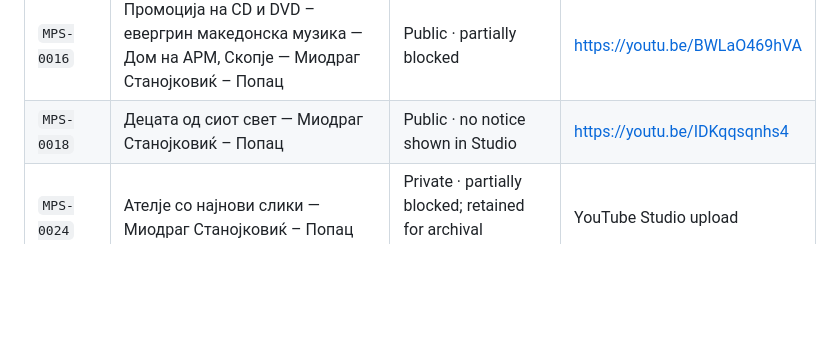
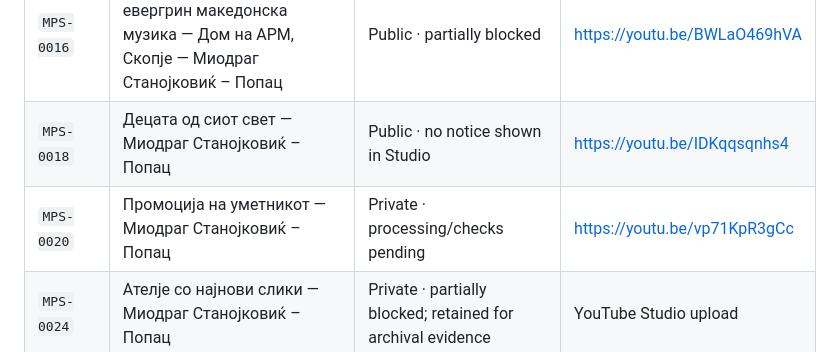
Before and after one commit to sasostanojkovik/sazdo-popac-digital-archive, a Markdown page: assets/video/README.md, the part around the change. Rendered like a GitHub page; blank space fills up the shorter version.

Commit message:
Add MPS-0020 official upload to video inventory

```diff
--- a/assets/video/README.md
+++ b/assets/video/README.md
@@ -26,6 +26,7 @@ This directory contains selected optimized H.264/AAC web derivatives used for co
 | `MPS-0015` | Промоција на уметнички слики — Миодраг Станојковиќ – Попац | Public · checks complete, no issues | https://youtu.be/0wsYRqhiLyA |
 | `MPS-0016` | Промоција на CD и DVD – евергрин македонска музика — Дом на АРМ, Скопје — Миодраг Станојковиќ – Попац | Public · partially blocked | https://youtu.be/BWLaO469hVA |
 | `MPS-0018` | Децата од сиот свет — Миодраг Станојковиќ – Попац | Public · no notice shown in Studio | https://youtu.be/IDKqqsqnhs4 |
+| `MPS-0020` | Промоција на уметникот — Миодраг Станојковиќ – Попац | Private · processing/checks pending | https://youtu.be/vp71KpR3gCc |
 | `MPS-0024` | Ателје со најнови слики — Миодраг Станојковиќ – Попац | Private · partially blocked; retained for archival evidence | YouTube Studio upload |
 | `MPS-0025` | Слики од старо Скопје — Миодраг Станојковиќ – Попац | Public · checks completed with no issues | Official channel upload |
 
```
